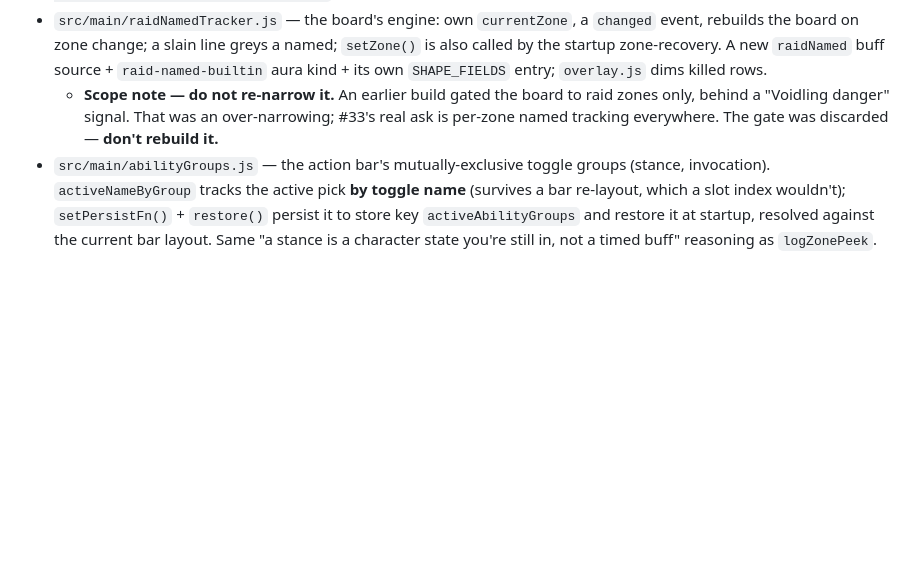
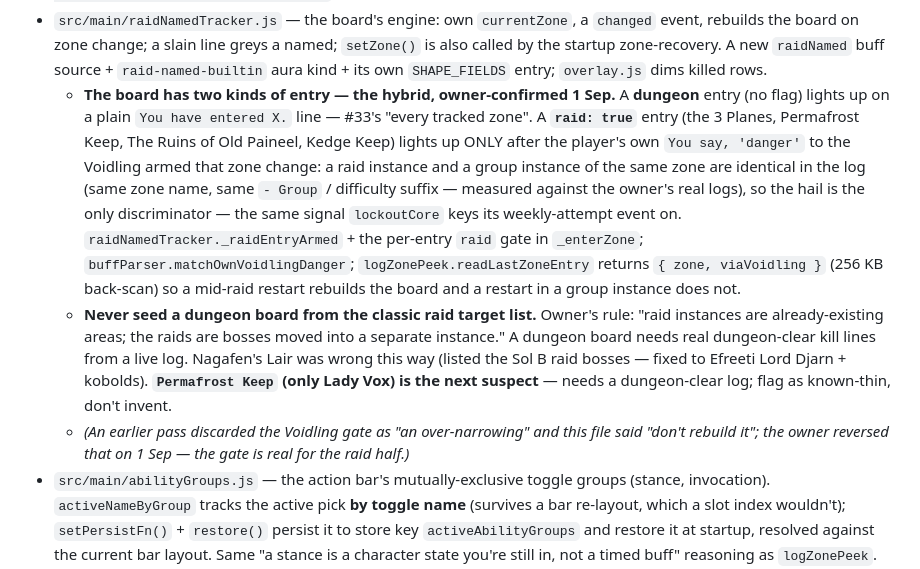
Before and after one commit to LoxyBee/EQLS-Auras, a Markdown page: CLAUDE.md, the part around the change. Drawn GitHub-style; blank space fills up the shorter version.

Commit message:
docs: CLAUDE.md - describe the hybrid raid-named board (reverses the stale "don't rebuild the gate" note)
Documentation-session text. The old sub-bullet said the Voidling gate was
an over-narrowing and "don't rebuild it" - which is what caused it to be
discarded once already. The owner reversed that on 1 Sep: dungeon boards
show on the zone line, raid: true boards only after the player's own
Voidling "danger".

Co-Authored-By: Claude Sonnet 5 <noreply@anthropic.com>

```diff
--- a/CLAUDE.md
+++ b/CLAUDE.md
@@ -84,7 +84,9 @@ a docs update or a new CLAUDE.md note for it. When in doubt, a fix is small.
   - **`rosterBackfill.js` is no longer wired in.** It undid a mining mistake that no longer exists; run against the new roster it would re-read the client file and add ~1,499 other-expansion bard songs, taking 1,052 → ~2,551. A test in `test/roster.test.js` fails if it is ever called again.
 - `src/shared/data/raidZoneNameds.js` — the named-kill board's data: **16 tracked zones** (6 Voidling raid zones + 8 surveyed dungeons — Mistmoore, Lower Guk, Crushbone, Befallen, Blackburrow instanced with `respawns:false`, i.e. a fresh instance = a fresh board; Najena, The Lair of the Splitpaw, The Warrens open-world with `respawns:true` and per-named respawn countdowns). Each entry lists its nameds by tier (`boss` / `mini` / `lesser`). Apostrophes are written as the backtick the EQL client actually emits (`Coercer T`vala`); matching normalises case and one leading article. Some spellings are flagged unverified in comments. **NOT covered, deliberately:** ~50 no-named overworld/city zones, and Temple of Cazic-Thule / Upper Guk / RunnyEye / Unrest (eqlwiki-only, not eqlsource-surveyed). Provenance is `docs/research/eql-zones-and-nameds.md`.
 - `src/main/raidNamedTracker.js` — the board's engine: own `currentZone`, a `changed` event, rebuilds the board on zone change; a slain line greys a named; `setZone()` is also called by the startup zone-recovery. A new `raidNamed` buff source + `raid-named-builtin` aura kind + its own `SHAPE_FIELDS` entry; `overlay.js` dims killed rows.
-  - **Scope note — do not re-narrow it.** An earlier build gated the board to raid zones only, behind a "Voidling danger" signal. That was an over-narrowing; #33's real ask is per-zone named tracking everywhere. The gate was discarded — **don't rebuild it.**
+  - **The board has two kinds of entry — the hybrid, owner-confirmed 1 Sep.** A **dungeon** entry (no flag) lights up on a plain `You have entered X.` line — #33's "every tracked zone". A **`raid: true`** entry (the 3 Planes, Permafrost Keep, The Ruins of Old Paineel, Kedge Keep) lights up ONLY after the player's own `You say, 'danger'` to the Voidling armed that zone change: a raid instance and a group instance of the same zone are identical in the log (same zone name, same `- Group` / difficulty suffix — measured against the owner's real logs), so the hail is the only discriminator — the same signal `lockoutCore` keys its weekly-attempt event on. `raidNamedTracker._raidEntryArmed` + the per-entry `raid` gate in `_enterZone`; `buffParser.matchOwnVoidlingDanger`; `logZonePeek.readLastZoneEntry` returns `{ zone, viaVoidling }` (256 KB back-scan) so a mid-raid restart rebuilds the board and a restart in a group instance does not.
+  - **Never seed a dungeon board from the classic raid target list.** Owner's rule: "raid instances are already-existing areas; the raids are bosses moved into a separate instance." A dungeon board needs real dungeon-clear kill lines from a live log. Nagafen's Lair was wrong this way (listed the Sol B raid bosses — fixed to Efreeti Lord Djarn + kobolds). **`Permafrost Keep` (only Lady Vox) is the next suspect** — needs a dungeon-clear log; flag as known-thin, don't invent.
+  - *(An earlier pass discarded the Voidling gate as "an over-narrowing" and this file said "don't rebuild it"; the owner reversed that on 1 Sep — the gate is real for the raid half.)*
 - `src/main/abilityGroups.js` — the action bar's mutually-exclusive toggle groups (stance, invocation). `activeNameByGroup` tracks the active pick **by toggle name** (survives a bar re-layout, which a slot index wouldn't); `setPersistFn()` + `restore()` persist it to store key `activeAbilityGroups` and restore it at startup, resolved against the current bar layout. Same "a stance is a character state you're still in, not a timed buff" reasoning as `logZonePeek`. `actionBar:getKnownAbilityGroups` builds the toggle-name picker **from the roster** (spells whose category is Stance / Invocation) unioned with the `KNOWN_` seed lists — a hardcoded seed list alone was why several real stances "couldn't be selected".
 - `src/main/actionBarStore.js` / `src/main/actionBarManager.js` — the Action Bars page's data + orchestration. `swapSlots(barId, a, b)` exchanges two gem slots wholesale (icon/name/border/cooldown/toggle) — a **swap**, not a list reorder; slots between are untouched. Drag-to-swap on the settings grid, plus a marker dot on any slot that has anything configured. `actionBar:swapSlots` / `actionBar:enterMoveMode` IPC.
 - `src/main/moveHudWindow.js` + `src/renderer/move-hud/` + `src/preload/preload-move-hud.js` — the **move HUD** (see its own section below). A detached, screen-clamped panel for nudging one aura *or* one action bar into position.
```
